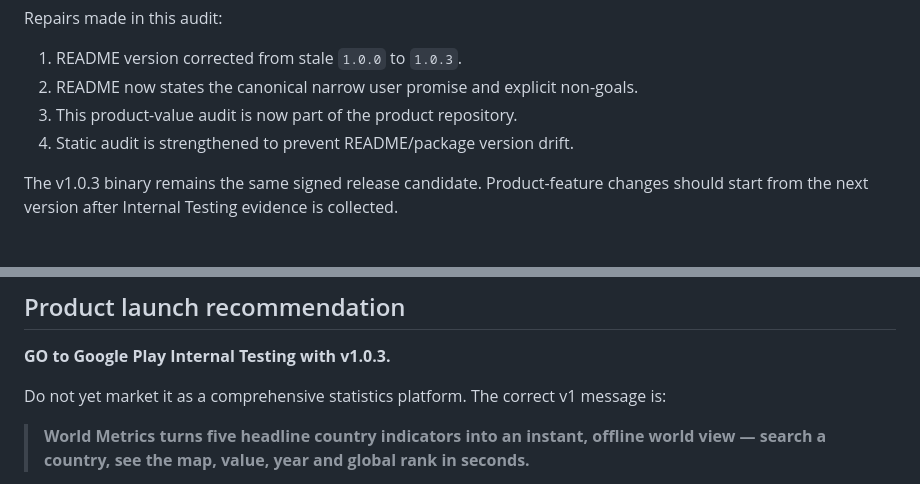
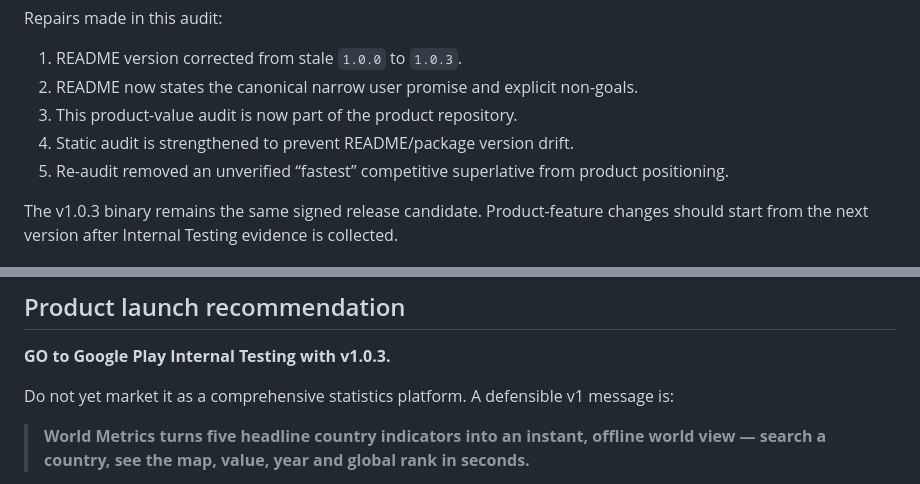
Before and after one commit to refat247/world-metrics-app, a Markdown page: docs/PRODUCT_VALUE_AUDIT.md, 2 parts joined by grey strips. GitHub-like rendering.

```diff
--- a/docs/PRODUCT_VALUE_AUDIT.md
+++ b/docs/PRODUCT_VALUE_AUDIT.md
@@ -158,6 +160,7 @@ Repairs made in this audit:
 2. README now states the canonical narrow user promise and explicit non-goals.
 3. This product-value audit is now part of the product repository.
 4. Static audit is strengthened to prevent README/package version drift.
+5. Re-audit removed an unverified “fastest” competitive superlative from product positioning.
 
 The v1.0.3 binary remains the same signed release candidate. Product-feature changes should start from the next version after Internal Testing evidence is collected.
 
@@ -186,7 +189,7 @@ A production decision should be based on these task/retention answers, not only
 
 **GO to Google Play Internal Testing with v1.0.3.**
 
-Do not yet market it as a comprehensive statistics platform. The correct v1 message is:
+Do not yet market it as a comprehensive statistics platform. A defensible v1 message is:
 
 > **World Metrics turns five headline country indicators into an instant, offline world view — search a country, see the map, value, year and global rank in seconds.**
 
```
Also changed, not shown: other parts of docs/PRODUCT_VALUE_AUDIT.md (+9 -7 lines).
